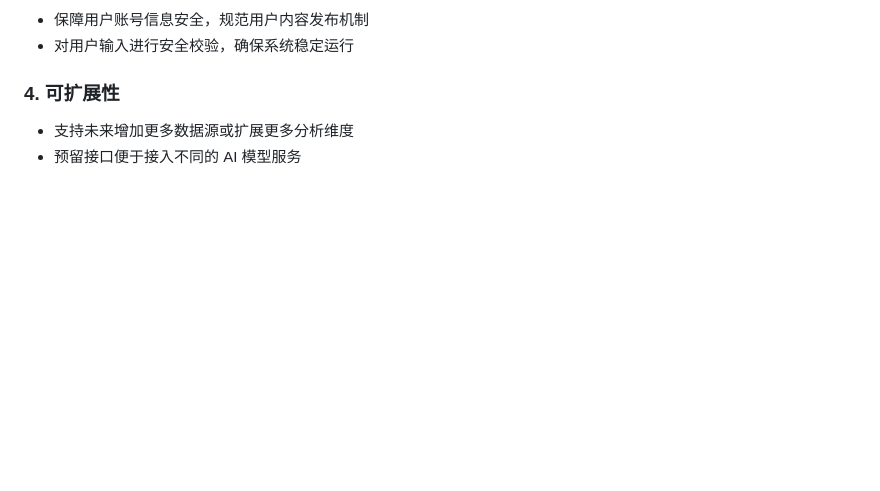
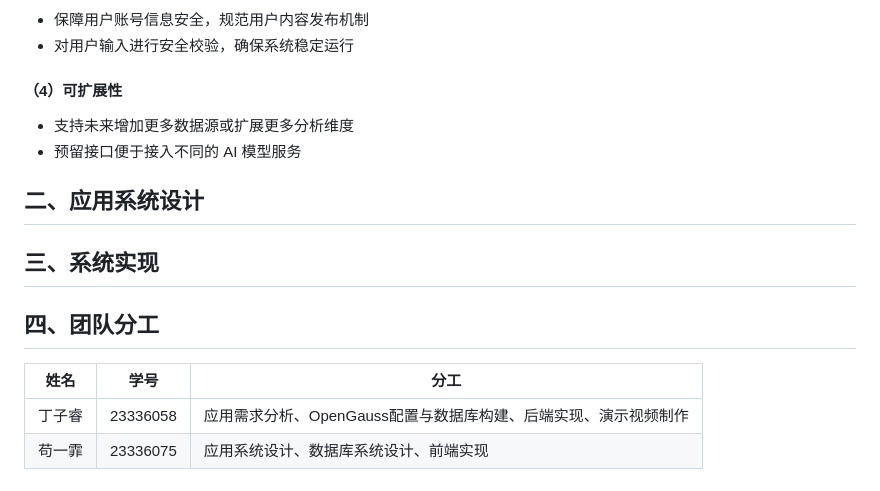
Before and after one commit to Lem0npieee/MovieMind, a Markdown page: 实验报告.md, the part around one of its changes. GitHub-like rendering; blank space fills up the shorter version.

```diff
--- a/需求介绍.md
+++ b/实验报告.md
@@ -65,5 +56,16 @@ SQL语句查询：描述具体查询需求（如 "推荐 2010 年后的分数大
 - 保障用户账号信息安全，规范用户内容发布机制
 - 对用户输入进行安全校验，确保系统稳定运行
-### 4. 可扩展性
+#### （4）可扩展性
 - 支持未来增加更多数据源或扩展更多分析维度
 - 预留接口便于接入不同的 AI 模型服务
+
+## 二、应用系统设计
+
+## 三、系统实现
+
+## 四、团队分工
+
+|姓名|学号|分工|
+|----|----|----|
+|丁子睿|23336058|应用需求分析、OpenGauss配置与数据库构建、后端实现、演示视频制作|
+|苟一霏|23336075|应用系统设计、数据库系统设计、前端实现|
```
Also changed, not shown: other parts of 实验报告.md (+12 -21 lines).
